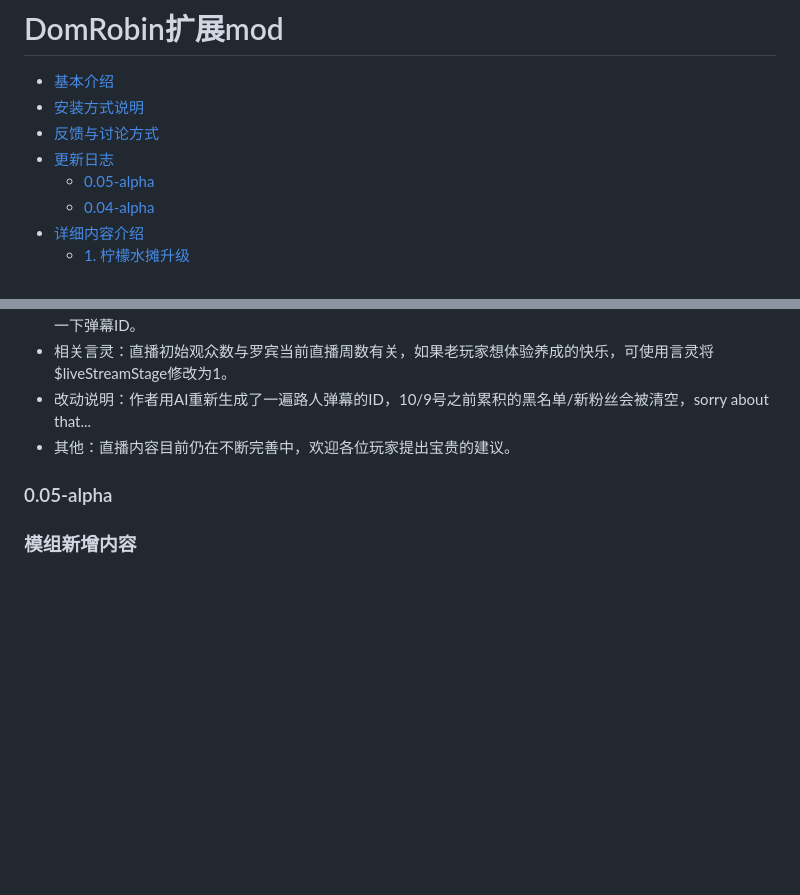
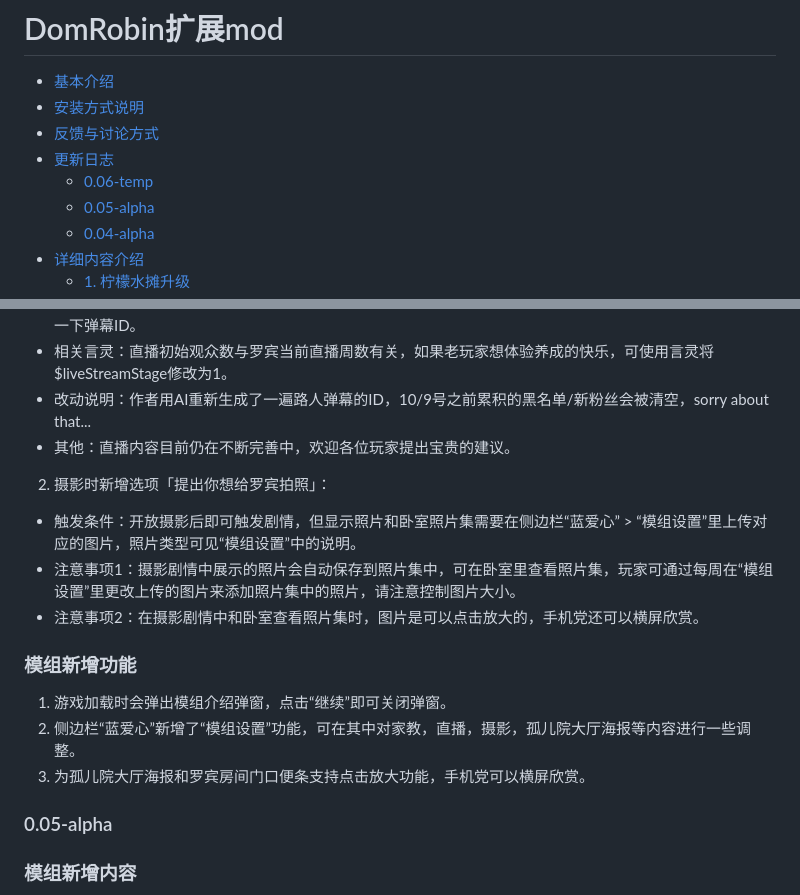
Before and after one commit to ZeroRing233/Degrees-of-Lewdity-RobinMod, a Markdown page: README.md, 2 parts joined by grey strips. Drawn GitHub-style; blank space fills up the shorter version.

Commit message:
文档更新

```diff
--- a/README.md
+++ b/README.md
@@ -4,6 +4,7 @@
 - [安装方式说明](#安装方式说明)
 - [反馈与讨论方式](#反馈与讨论方式)
 - [更新日志](#更新日志)
+    - [0.06-temp](#006-temp)
     - [0.05-alpha](#005-alpha)
     - [0.04-alpha](#004-alpha)
 - [详细内容介绍](#详细内容介绍)
@@ -69,6 +70,15 @@ bug反馈群群号：964015275
 - 改动说明：作者用AI重新生成了一遍路人弹幕的ID，10/9号之前累积的黑名单/新粉丝会被清空，sorry about that...
 - 其他：直播内容目前仍在不断完善中，欢迎各位玩家提出宝贵的建议。
 
+2. 摄影时新增选项「提出你想给罗宾拍照」：
+- 触发条件：开放摄影后即可触发剧情，但显示照片和卧室照片集需要在侧边栏“蓝爱心” > “模组设置”里上传对应的图片，照片类型可见“模组设置”中的说明。
+- 注意事项1：摄影剧情中展示的照片会自动保存到照片集中，可在卧室里查看照片集，玩家可通过每周在“模组设置”里更改上传的图片来添加照片集中的照片，请注意控制图片大小。
+- 注意事项2：在摄影剧情中和卧室查看照片集时，图片是可以点击放大的，手机党还可以横屏欣赏。
+
+### 模组新增功能
+1. 游戏加载时会弹出模组介绍弹窗，点击“继续”即可关闭弹窗。
+2. 侧边栏“蓝爱心”新增了“模组设置”功能，可在其中对家教，直播，摄影，孤儿院大厅海报等内容进行一些调整。
+3. 为孤儿院大厅海报和罗宾房间门口便条支持点击放大功能，手机党可以横屏欣赏。
 
 ### 0.05-alpha
 
```
